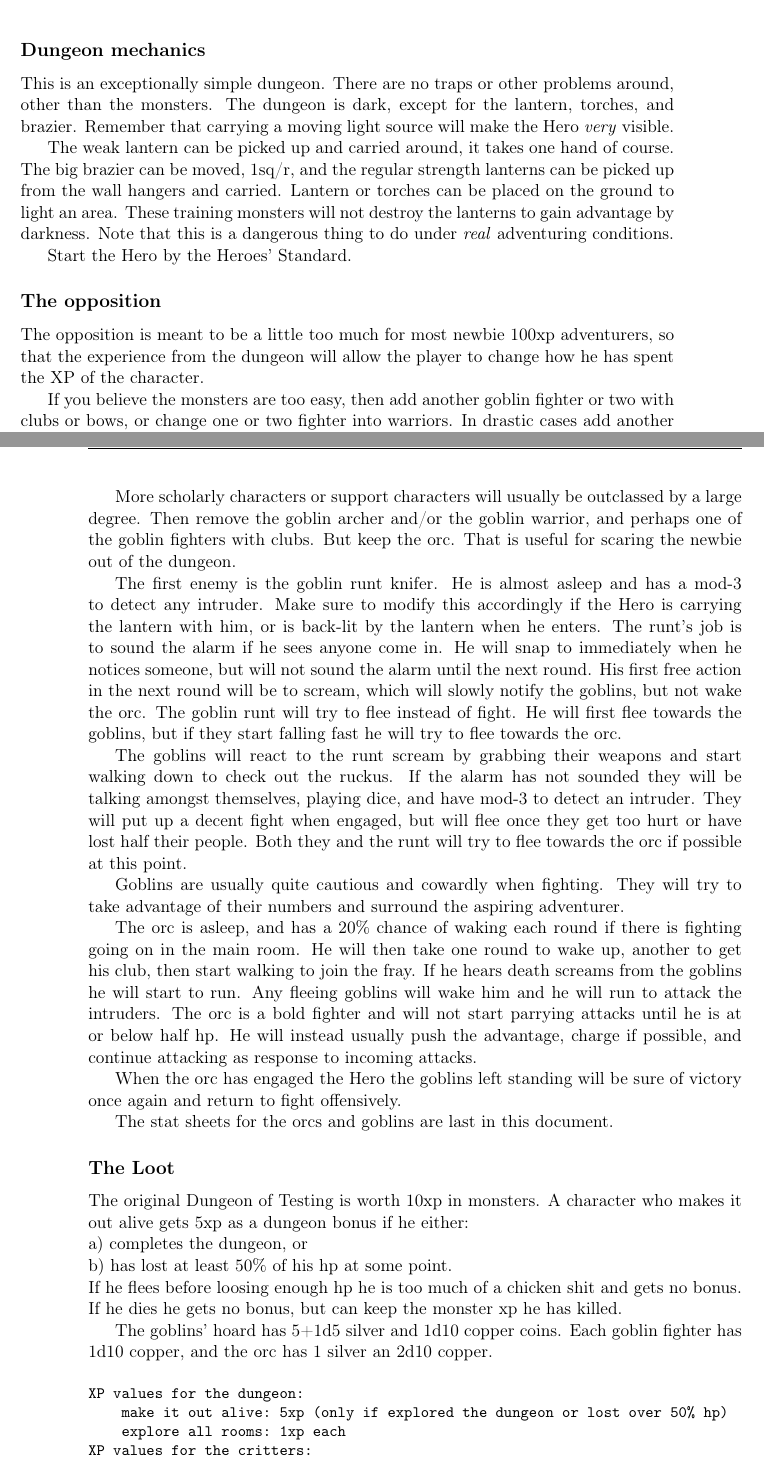
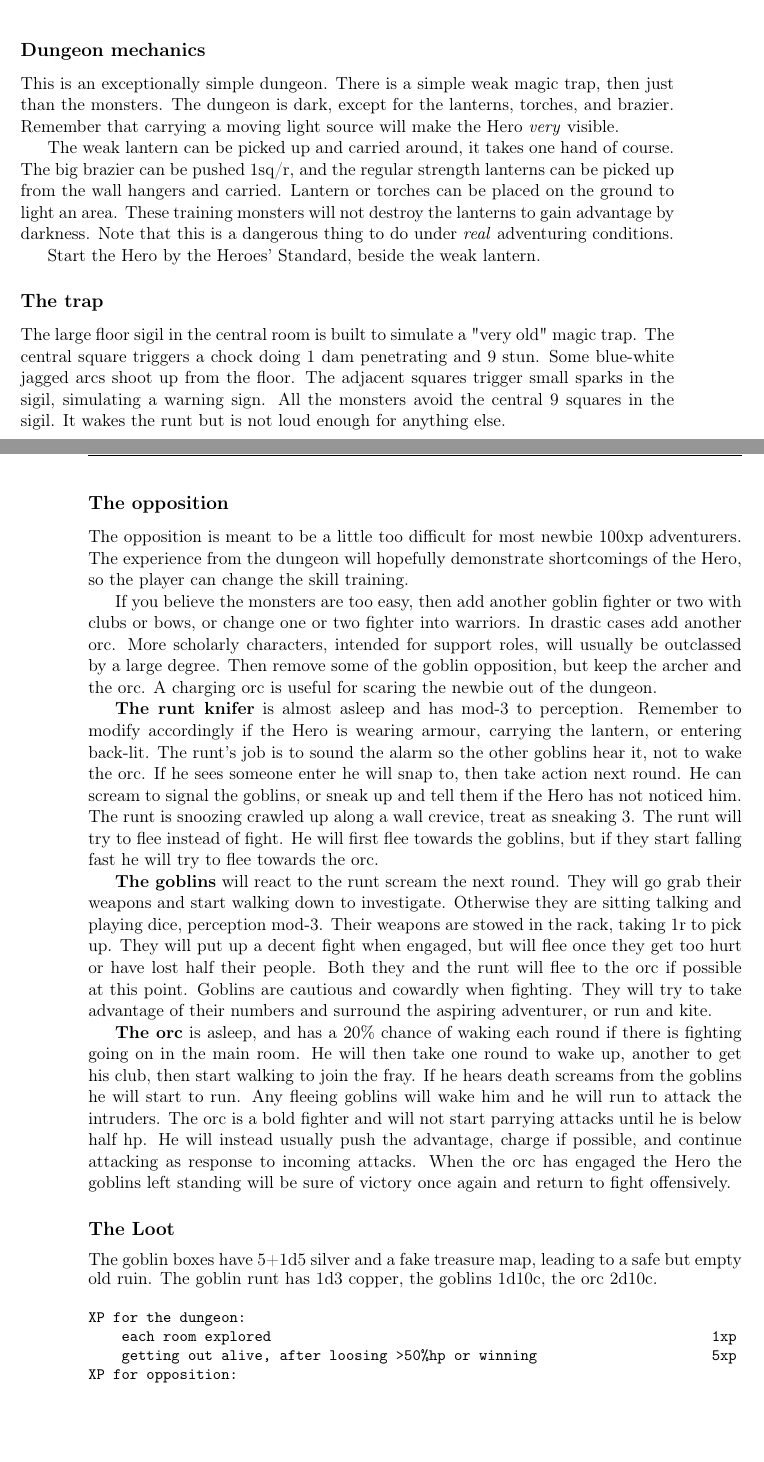
Before and after one commit to netjiro/hactac, a LaTeX document (adventures/00 Dungeon of Testing/00 Dungeon of Testing.tex): two parts of pages 4 and 5 of 7, joined at a grey line, cut so that both start at the same text, the shorter picture padded with empty space. Compiled offline with pdfLaTeX.

Commit message:
dungeon of testing cleanup

```diff
--- a/adventures/00 Dungeon of Testing/00 Dungeon of Testing.tex
+++ b/adventures/00 Dungeon of Testing/00 Dungeon of Testing.tex
@@ -156,62 +156,46 @@ If the wannabe Hero leaves on foot he can keep any coin found and XP earned. If
 
 \subsection*{Dungeon mechanics}
 
-This is an exceptionally simple dungeon. There are no traps or other problems around, other than the monsters. The dungeon is dark, except for the lantern, torches, and brazier. Remember that carrying a moving light source will make the Hero \emph{very} visible.
+This is an exceptionally simple dungeon. There is a simple weak magic trap, then just than the monsters. The dungeon is dark, except for the lanterns, torches, and brazier. Remember that carrying a moving light source will make the Hero \emph{very} visible.
 
-The weak lantern can be picked up and carried around, it takes one hand of course. The big brazier can be moved, 1sq/r, and the regular strength lanterns can be picked up from the wall hangers and carried. Lantern or torches can be placed on the ground to light an area. These training monsters will not destroy the lanterns to gain advantage by darkness. Note that this is a dangerous thing to do under \emph{real} adventuring conditions.
+The weak lantern can be picked up and carried around, it takes one hand of course. The big brazier can be pushed 1sq/r, and the regular strength lanterns can be picked up from the wall hangers and carried. Lantern or torches can be placed on the ground to light an area. These training monsters will not destroy the lanterns to gain advantage by darkness. Note that this is a dangerous thing to do under \emph{real} adventuring conditions.
 
-Start the Hero by the Heroes' Standard.
+Start the Hero by the Heroes' Standard, beside the weak lantern.
+
+
+\subsection*{The trap}
+
+The large floor sigil in the central room is built to simulate a "very old" magic trap. The central square triggers a chock doing 1 dam penetrating and 9 stun. Some blue-white jagged arcs shoot up from the floor. The adjacent squares trigger small sparks in the sigil, simulating a warning sign. All the monsters avoid the central 9 squares in the sigil. It wakes the runt but is not loud enough for anything else.
 
 
 \subsection*{The opposition}
 
-The opposition is meant to be a little too much for most newbie 100xp adventurers, so that the experience from the dungeon will allow the player to change how he has spent the XP of the character.
+The opposition is meant to be a little too difficult for most newbie 100xp adventurers. The experience from the dungeon will hopefully demonstrate shortcomings of the Hero, so the player can change the skill training.
 
-If you believe the monsters are too easy, then add another goblin fighter or two with clubs or bows, or change one or two fighter into warriors. In drastic cases add another orc. Extra monsters are found above the cave map.
+If you believe the monsters are too easy, then add another goblin fighter or two with clubs or bows, or change one or two fighter into warriors. In drastic cases add another orc.
+More scholarly characters, intended for support roles, will usually be outclassed by a large degree. Then remove some of the goblin opposition, but keep the archer and the orc. A charging orc is useful for scaring the newbie out of the dungeon.
 
-More scholarly characters or support characters will usually be outclassed by a large degree. Then remove the goblin archer and/or the goblin warrior, and perhaps one of the goblin fighters with clubs. But keep the orc. That is useful for scaring the newbie out of the dungeon.
+\textbf{The runt knifer} is almost asleep and has mod-3 to perception. Remember to modify accordingly if the Hero is wearing armour, carrying the lantern, or entering back-lit. The runt's job is to sound the alarm so the other goblins hear it, not to wake the orc. If he sees someone enter he will snap to, then take action next round. He can scream to signal the goblins, or sneak up and tell them if the Hero has not noticed him. The runt is snoozing crawled up along a wall crevice, treat as sneaking 3.
+The runt will try to flee instead of fight. He will first flee towards the goblins, but if they start falling fast he will try to flee towards the orc.
 
-The first enemy is the goblin runt knifer. He is almost asleep and has a mod-3 to detect any intruder. Make sure to modify this accordingly if the Hero is carrying the lantern with him, or is back-lit by the lantern when he enters. The runt's job is to sound the alarm if he sees anyone come in. He will snap to immediately when he notices someone, but will not sound the alarm until the next round. His first free action in the next round will be to scream, which will slowly notify the goblins, but not wake the orc.
-The goblin runt will try to flee instead of fight. He will first flee towards the goblins, but if they start falling fast he will try to flee towards the orc.
+\textbf{The goblins} will react to the runt scream the next round. They will go grab their weapons and start walking down to investigate. Otherwise they are sitting talking and playing dice, perception mod-3. Their weapons are stowed in the rack, taking 1r to pick up.
+They will put up a decent fight when engaged, but will flee once they get too hurt or have lost half their people. Both they and the runt will flee to the orc if possible at this point.
+Goblins are cautious and cowardly when fighting. They will try to take advantage of their numbers and surround the aspiring adventurer, or run and kite.
 
-
-The goblins will react to the runt scream by grabbing their weapons and start walking down to check out the ruckus. If the alarm has not sounded they will be talking amongst themselves, playing dice, and have mod-3 to detect an intruder. They will put up a decent fight when engaged, but will flee once they get too hurt or have lost half their people. Both they and the runt will try to flee towards the orc if possible at this point.
-
-Goblins are usually quite cautious and cowardly when fighting. They will try to take advantage of their numbers and surround the aspiring adventurer.
-
-
-The orc is asleep, and has a 20\% chance of waking each round if there is fighting going on in the main room. He will then take one round to wake up, another to get his club, then start walking to join the fray. If he hears death screams from the goblins he will start to run. Any fleeing goblins will wake him and he will run to attack the intruders. The orc is a bold fighter and will not start parrying attacks until he is at or below half hp. He will instead usually push the advantage, charge if possible, and continue attacking as response to incoming attacks.
-
+\textbf{The orc} is asleep, and has a 20\% chance of waking each round if there is fighting going on in the main room. He will then take one round to wake up, another to get his club, then start walking to join the fray. If he hears death screams from the goblins he will start to run. Any fleeing goblins will wake him and he will run to attack the intruders. The orc is a bold fighter and will not start parrying attacks until he is below half hp. He will instead usually push the advantage, charge if possible, and continue attacking as response to incoming attacks.
 When the orc has engaged the Hero the goblins left standing will be sure of victory once again and return to fight offensively.
-
-The stat sheets for the orcs and goblins are last in this document.
-
-
 
 
 \subsection*{The Loot}
 
-The original Dungeon of Testing is worth 10xp in monsters. A character who makes it out alive gets 5xp as a dungeon bonus if he either: \\
-a) completes the dungeon, or \\
-b) has lost at least 50\% of his hp at some point. \\
-If he flees before loosing enough hp he is too much of a chicken shit and gets no bonus. If he dies he gets no bonus, but can keep the monster xp he has killed.
-
-The goblins' hoard has 5+1d5 silver and 1d10 copper coins.
-Each goblin fighter has 1d10 copper, and the orc has 1 silver an 2d10 copper.
-
-\
-
+The goblin boxes have 5+1d5 silver and a fake treasure map, leading to a safe but empty old ruin. The goblin runt has 1d3 copper, the goblins 1d10c, the orc 2d10c.\\
 \begin{samepage} \small \begin{verbatim}
-XP values for the dungeon:
-    make it out alive: 5xp (only if explored the dungeon or lost over 50% hp)
-    explore all rooms: 1xp each
-XP values for the critters:
-    goblin fighter    1
-    goblin warrior    2
-    goblin runt       1 (should be 0.5 but hey, there is only one)
-    orc fighter       3
-\end{verbatim} \normalsize \end{samepage}
-
+XP for the dungeon:
+    each room explored                                                     1xp
+    getting out alive, after loosing >50%hp or winning                     5xp
+XP for opposition:
+    runt 1xp, fighter 1xp, warrior 2xp, orc 3xp
+\end{verbatim} \end{samepage} \normalsize
 
 
 \subsection*{The test sessions}
```
Also changed, not shown: adventures/00 Dungeon of Testing/00 Dungeon of Testing.tex (8 more changed lines).
